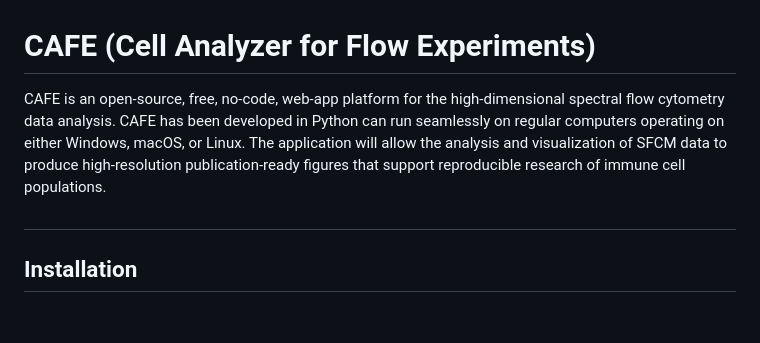
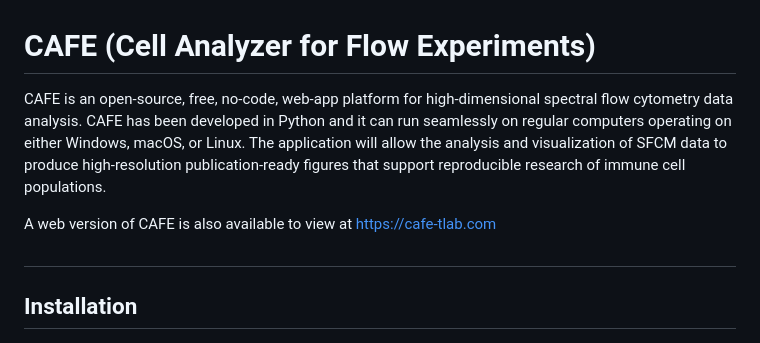
Before and after one commit to mhbsiam/cafe, a Markdown page: README.md, the part around the change. Rendered like a GitHub page; blank space fills up the shorter version.

```diff
--- a/README.md
+++ b/README.md
@@ -1,7 +1,9 @@
 
 # CAFE (Cell Analyzer for Flow Experiments)
 
-CAFE is an open-source, free, no-code, web-app platform for the high-dimensional spectral flow cytometry data analysis. CAFE has been developed in Python can run seamlessly on regular computers operating on either Windows, macOS, or Linux. The application will allow the analysis and visualization of SFCM data to produce high-resolution publication-ready figures that support reproducible research of immune cell populations.
+CAFE is an open-source, free, no-code, web-app platform for high-dimensional spectral flow cytometry data analysis. CAFE has been developed in Python and it can run seamlessly on regular computers operating on either Windows, macOS, or Linux. The application will allow the analysis and visualization of SFCM data to produce high-resolution publication-ready figures that support reproducible research of immune cell populations.
+
+A web version of CAFE is also available to view at https://cafe-tlab.com
 
 ##
 ## Installation
```
